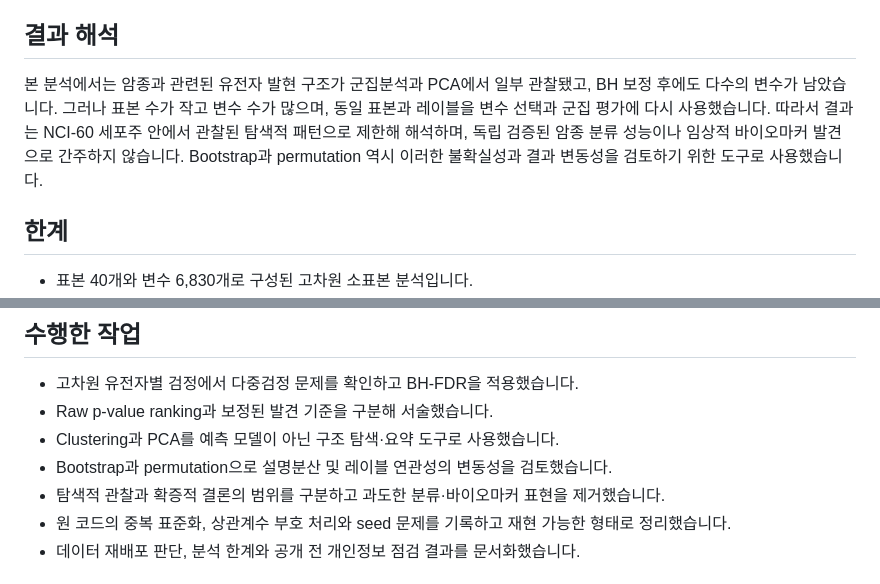
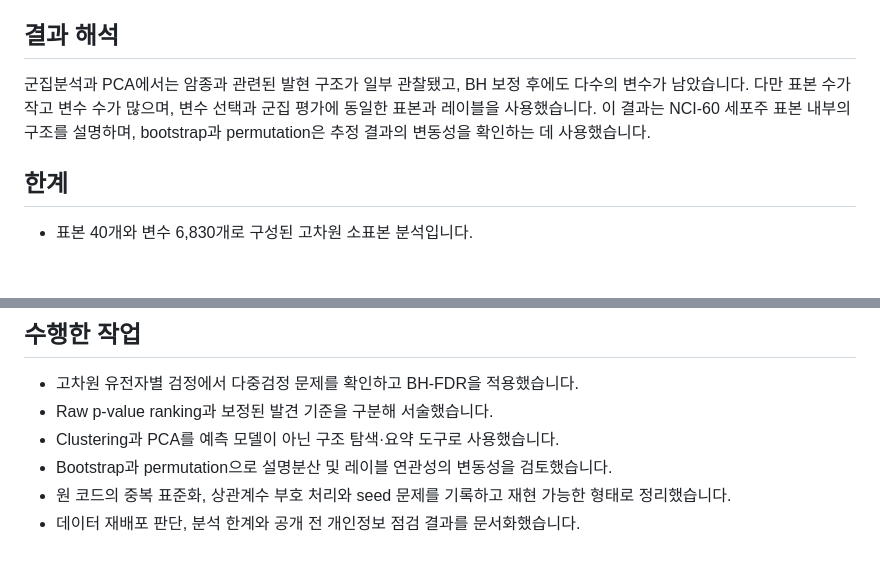
Before and after one commit to stonetiger95/nci60-gene-expression-statistics, a Markdown page: README.md, 2 parts joined by grey strips. GitHub-like rendering; blank space fills up the shorter version.

```diff
--- a/README.md
+++ b/README.md
@@ -108,7 +108,7 @@ PCA score plot은 6,830차원의 발현 정보를 저차원으로 요약해 암
 
 ## 결과 해석
 
-본 분석에서는 암종과 관련된 유전자 발현 구조가 군집분석과 PCA에서 일부 관찰됐고, BH 보정 후에도 다수의 변수가 남았습니다. 그러나 표본 수가 작고 변수 수가 많으며, 동일 표본과 레이블을 변수 선택과 군집 평가에 다시 사용했습니다. 따라서 결과는 NCI-60 세포주 안에서 관찰된 탐색적 패턴으로 제한해 해석하며, 독립 검증된 암종 분류 성능이나 임상적 바이오마커 발견으로 간주하지 않습니다. Bootstrap과 permutation 역시 이러한 불확실성과 결과 변동성을 검토하기 위한 도구로 사용했습니다.
+군집분석과 PCA에서는 암종과 관련된 발현 구조가 일부 관찰됐고, BH 보정 후에도 다수의 변수가 남았습니다. 다만 표본 수가 작고 변수 수가 많으며, 변수 선택과 군집 평가에 동일한 표본과 레이블을 사용했습니다. 이 결과는 NCI-60 세포주 표본 내부의 구조를 설명하며, bootstrap과 permutation은 추정 결과의 변동성을 확인하는 데 사용했습니다.
 
 ## 한계
 
@@ -126,7 +126,6 @@ PCA score plot은 6,830차원의 발현 정보를 저차원으로 요약해 암
 - Raw p-value ranking과 보정된 발견 기준을 구분해 서술했습니다.
 - Clustering과 PCA를 예측 모델이 아닌 구조 탐색·요약 도구로 사용했습니다.
 - Bootstrap과 permutation으로 설명분산 및 레이블 연관성의 변동성을 검토했습니다.
-- 탐색적 관찰과 확증적 결론의 범위를 구분하고 과도한 분류·바이오마커 표현을 제거했습니다.
 - 원 코드의 중복 표준화, 상관계수 부호 처리와 seed 문제를 기록하고 재현 가능한 형태로 정리했습니다.
 - 데이터 재배포 판단, 분석 한계와 공개 전 개인정보 점검 결과를 문서화했습니다.
 
```
Also changed, not shown: other parts of README.md (+3 -3 lines).
